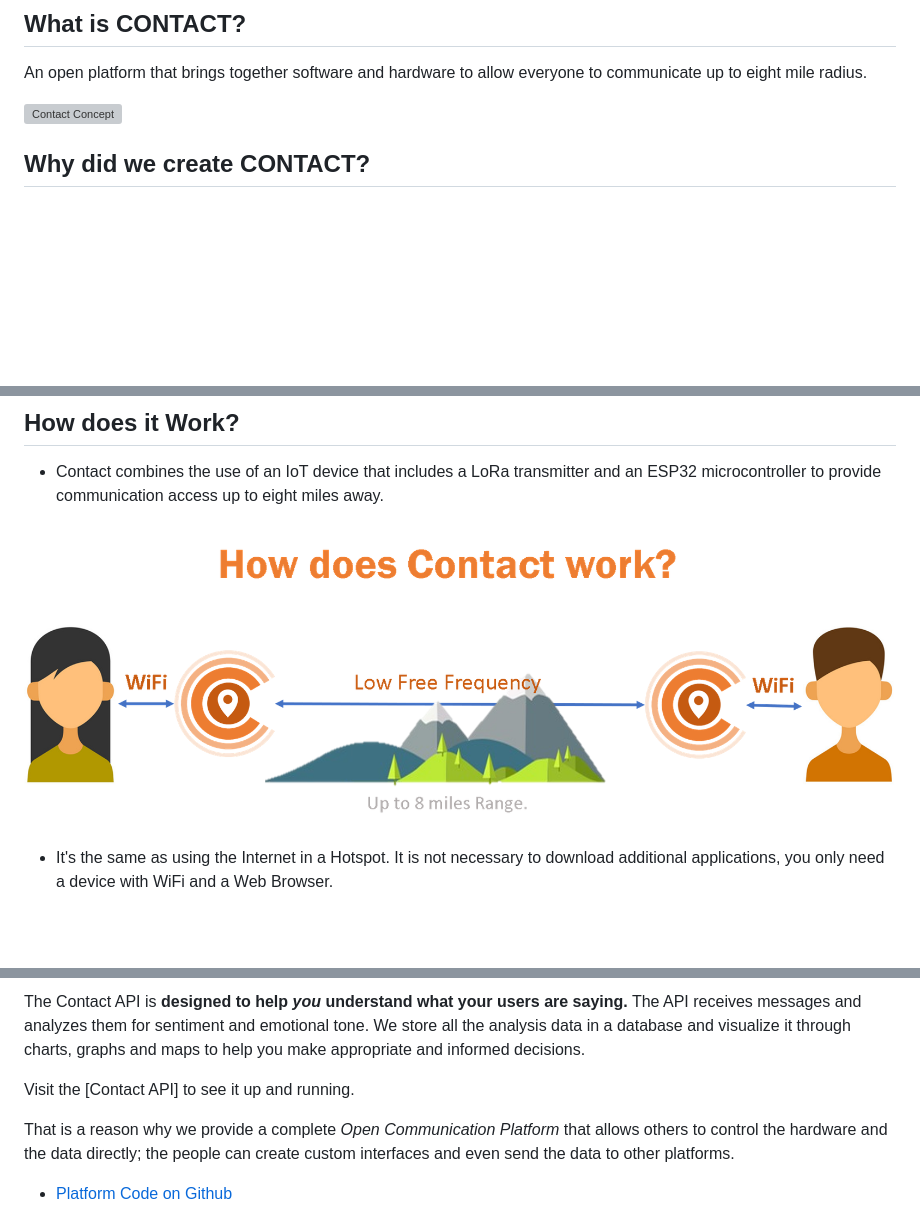
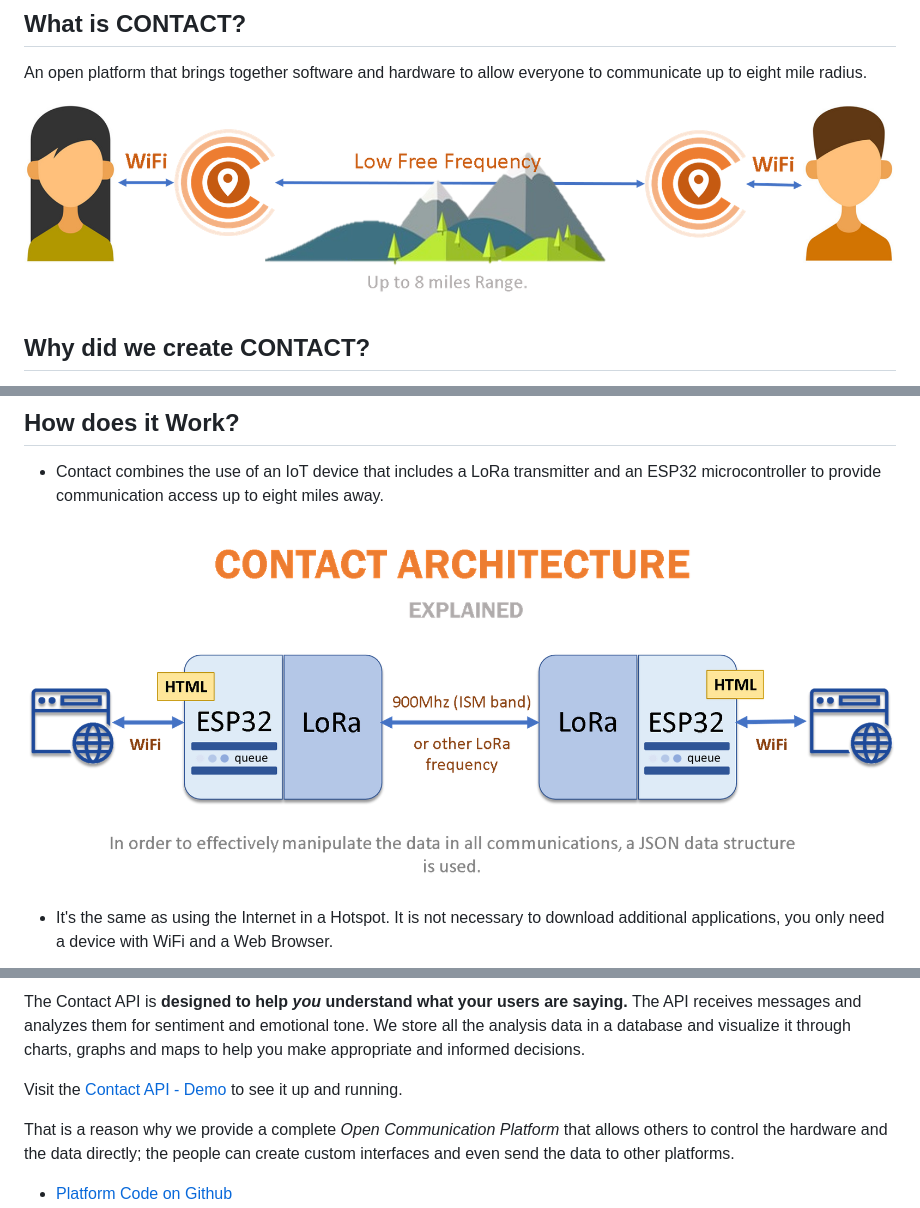
Before and after one commit to Contact-Platform/Contact, a Markdown page: README.md, 3 parts joined by grey strips. GitHub-like rendering; pictures changed too: Platform/images/contact-how-work-no-title.png (added); blank space fills up the shorter version; grey boxes are pictures that could not be loaded.

```diff
--- a/README.md
+++ b/README.md
@@ -3,7 +3,7 @@
 ## What is CONTACT?
 An open platform that brings together software and hardware to allow everyone to communicate up to eight mile radius.
 
-![Contact Concept](/Platform/images/concept.png)
+![How does Contact work](/Platform/images/contact-how-work-no-title.png)
 
 ## Why did we create CONTACT?
 During and after an emergency the communication communities is critical. Helping people at all levels to communicate empowers them to recognize important issues and find common grounds for action, and builds a sense of identity and participation in order to implement decisions.
@@ -19,7 +19,7 @@ Well-conceived and effectively delivered emergency messages can help ensure publ
 ## How does it Work?
 - Contact combines the use of an IoT device that includes a LoRa transmitter and an ESP32 microcontroller to provide communication access up to eight miles away.
 
-![Contact Detail Architecture](/Platform/images/contact-how-work.png)
+![Contact Detail Architecture](/Platform/images/contact-detail-architecture.png)
 
 - It's the same as using the Internet in a Hotspot. It is not necessary to download additional applications, you only need a device with WiFi and a Web Browser.
 
@@ -134,7 +134,7 @@ We believe that everyone has creative ideas. We, in response to [Call for Code],
 
 The Contact API is **designed to help _you_ understand what your users are saying.** The API receives messages and analyzes them for sentiment and emotional tone. We store all the analysis data in a database and visualize it through charts, graphs and maps to help you make appropriate and informed decisions.
 
-Visit the [Contact API] to see it up and running.
+Visit the [Contact API - Demo] to see it up and running.
 
 That is a reason why we provide a complete *Open Communication Platform* that allows others to control the hardware and the data directly; the people can create custom interfaces and even send the data to other platforms.
 - [Platform Code on Github]
```
Also changed, not shown: Platform/README.md (+4 -3 lines).
